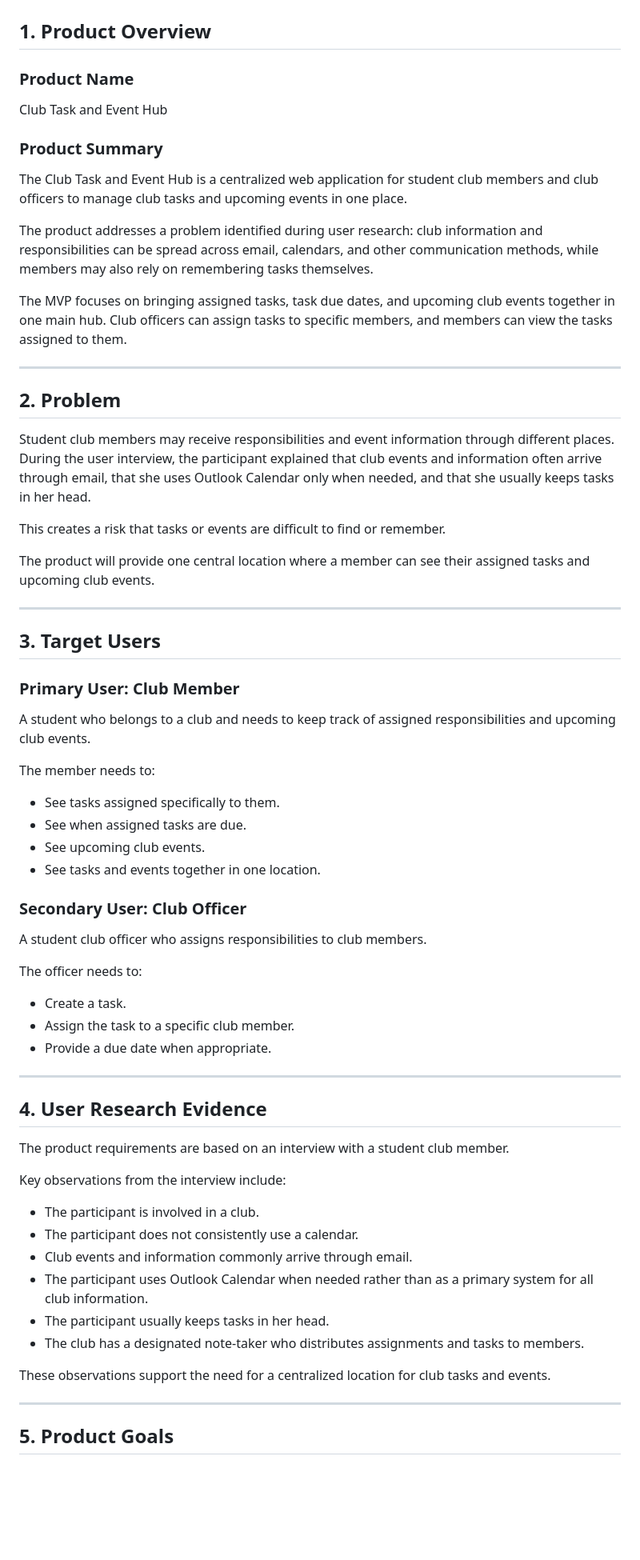
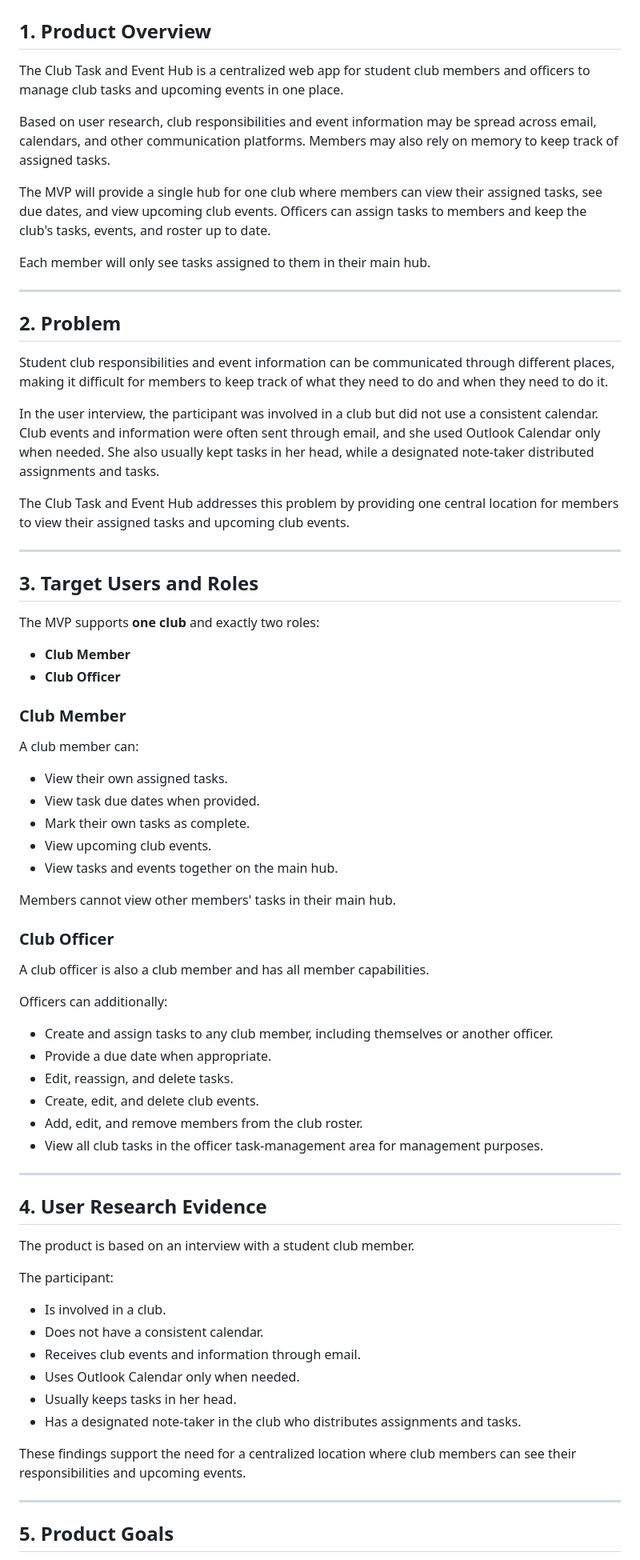
Before and after one commit to myra2507/capstone-paksa-task-board, a Markdown page: docs/02-prd.md, the part around one of its changes. Shown at 80% size. GitHub-like rendering; blank space fills up the shorter version.

```diff
--- a/docs/02-prd.md
+++ b/docs/02-prd.md
@@ -2,69 +2,75 @@
 
 ## 1. Product Overview
 
-### Product Name
 
-Club Task and Event Hub
+The Club Task and Event Hub is a centralized web app for student club members and officers to manage club tasks and upcoming events in one place.
 
-### Product Summary
+Based on user research, club responsibilities and event information may be spread across email, calendars, and other communication platforms. Members may also rely on memory to keep track of assigned tasks.
 
-The Club Task and Event Hub is a centralized web application for student club members and club officers to manage club tasks and upcoming events in one place.
+The MVP will provide a single hub for one club where members can view their assigned tasks, see due dates, and view upcoming club events. Officers can assign tasks to members and keep the club's tasks, events, and roster up to date.
 
-The product addresses a problem identified during user research: club information and responsibilities can be spread across email, calendars, and other communication methods, while members may also rely on remembering tasks themselves.
-
-The MVP focuses on bringing assigned tasks, task due dates, and upcoming club events together in one main hub. Club officers can assign tasks to specific members, and members can view the tasks assigned to them.
+Each member will only see tasks assigned to them in their main hub.
 
 ---
 
 ## 2. Problem
 
-Student club members may receive responsibilities and event information through different places. During the user interview, the participant explained that club events and information often arrive through email, that she uses Outlook Calendar only when needed, and that she usually keeps tasks in her head.
+Student club responsibilities and event information can be communicated through different places, making it difficult for members to keep track of what they need to do and when they need to do it.
 
-This creates a risk that tasks or events are difficult to find or remember.
+In the user interview, the participant was involved in a club but did not use a consistent calendar. Club events and information were often sent through email, and she used Outlook Calendar only when needed. She also usually kept tasks in her head, while a designated note-taker distributed assignments and tasks.
 
-The product will provide one central location where a member can see their assigned tasks and upcoming club events.
+The Club Task and Event Hub addresses this problem by providing one central location for members to view their assigned tasks and upcoming club events.
 
 ---
 
-## 3. Target Users
+## 3. Target Users and Roles
 
-### Primary User: Club Member
+The MVP supports **one club** and exactly two roles:
 
-A student who belongs to a club and needs to keep track of assigned responsibilities and upcoming club events.
+* **Club Member**
+* **Club Officer**
 
-The member needs to:
+### Club Member
 
-* See tasks assigned specifically to them.
-* See when assigned tasks are due.
-* See upcoming club events.
-* See tasks and events together in one location.
+A club member can:
 
-### Secondary User: Club Officer
+* View their own assigned tasks.
+* View task due dates when provided.
+* Mark their own tasks as complete.
+* View upcoming club events.
+* View tasks and events together on the main hub.
 
-A student club officer who assigns responsibilities to club members.
+Members cannot view other members' tasks in their main hub.
 
-The officer needs to:
+### Club Officer
 
-* Create a task.
-* Assign the task to a specific club member.
+A club officer is also a club member and has all member capabilities.
+
+Officers can additionally:
+
+* Create and assign tasks to any club member, including themselves or another officer.
 * Provide a due date when appropriate.
+* Edit, reassign, and delete tasks.
+* Create, edit, and delete club events.
+* Add, edit, and remove members from the club roster.
+* View all club tasks in the officer task-management area for management purposes.
 
 ---
 
 ## 4. User Research Evidence
 
-The product requirements are based on an interview with a student club member.
+The product is based on an interview with a student club member.
 
-Key observations from the interview include:
+The participant:
 
-* The participant is involved in a club.
-* The participant does not consistently use a calendar.
-* Club events and information commonly arrive through email.
-* The participant uses Outlook Calendar when needed rather than as a primary system for all club information.
-* The participant usually keeps tasks in her head.
-* The club has a designated note-taker who distributes assignments and tasks to members.
+* Is involved in a club.
+* Does not have a consistent calendar.
+* Receives club events and information through email.
+* Uses Outlook Calendar only when needed.
+* Usually keeps tasks in her head.
+* Has a designated note-taker in the club who distributes assignments and tasks.
 
-These observations support the need for a centralized location for club tasks and events.
+These findings support the need for a centralized location where club members can see their responsibilities and upcoming events.
 
 ---
 
```
Also changed, not shown: other parts of docs/02-prd.md (+302 -188 lines).
